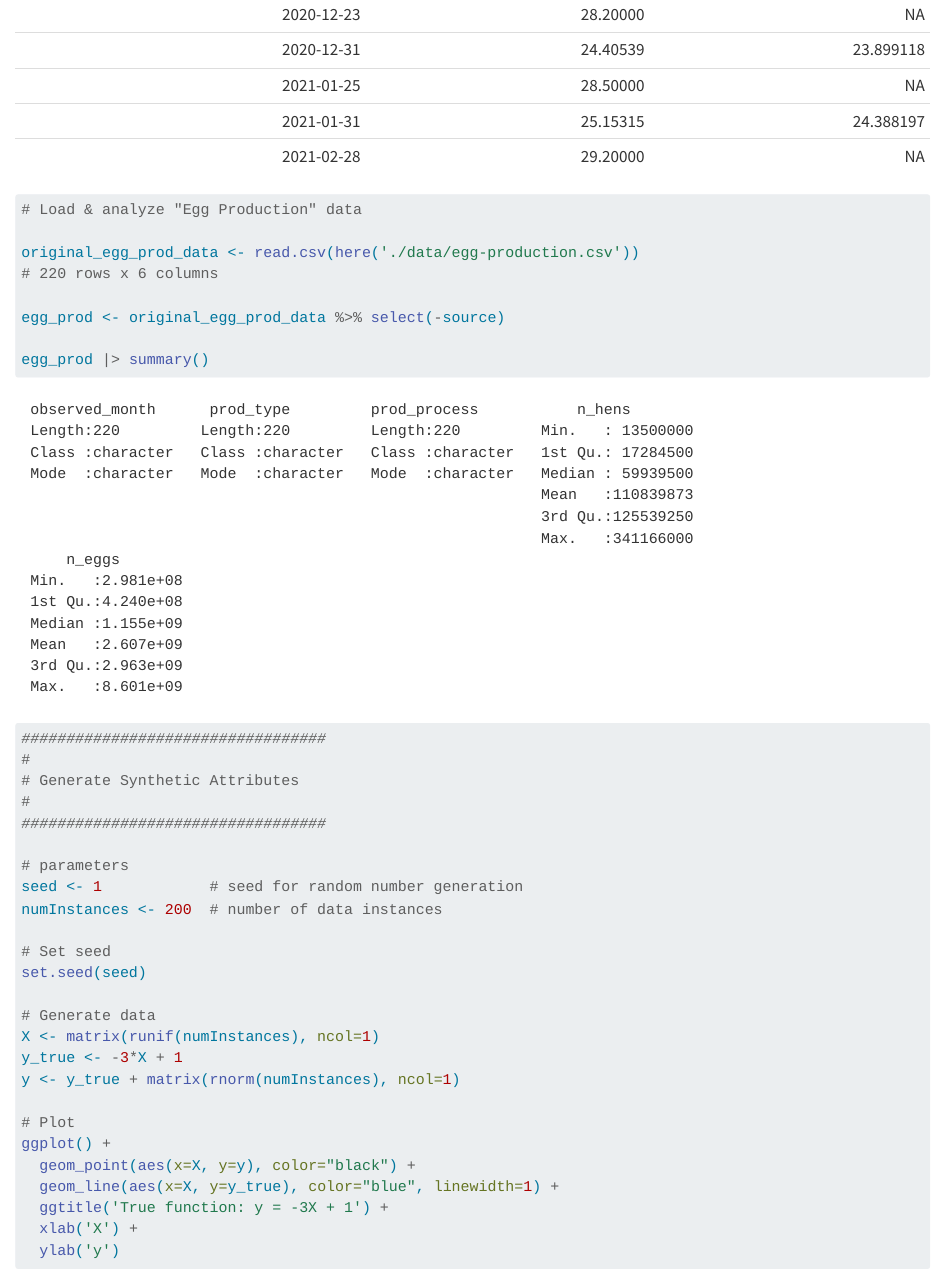
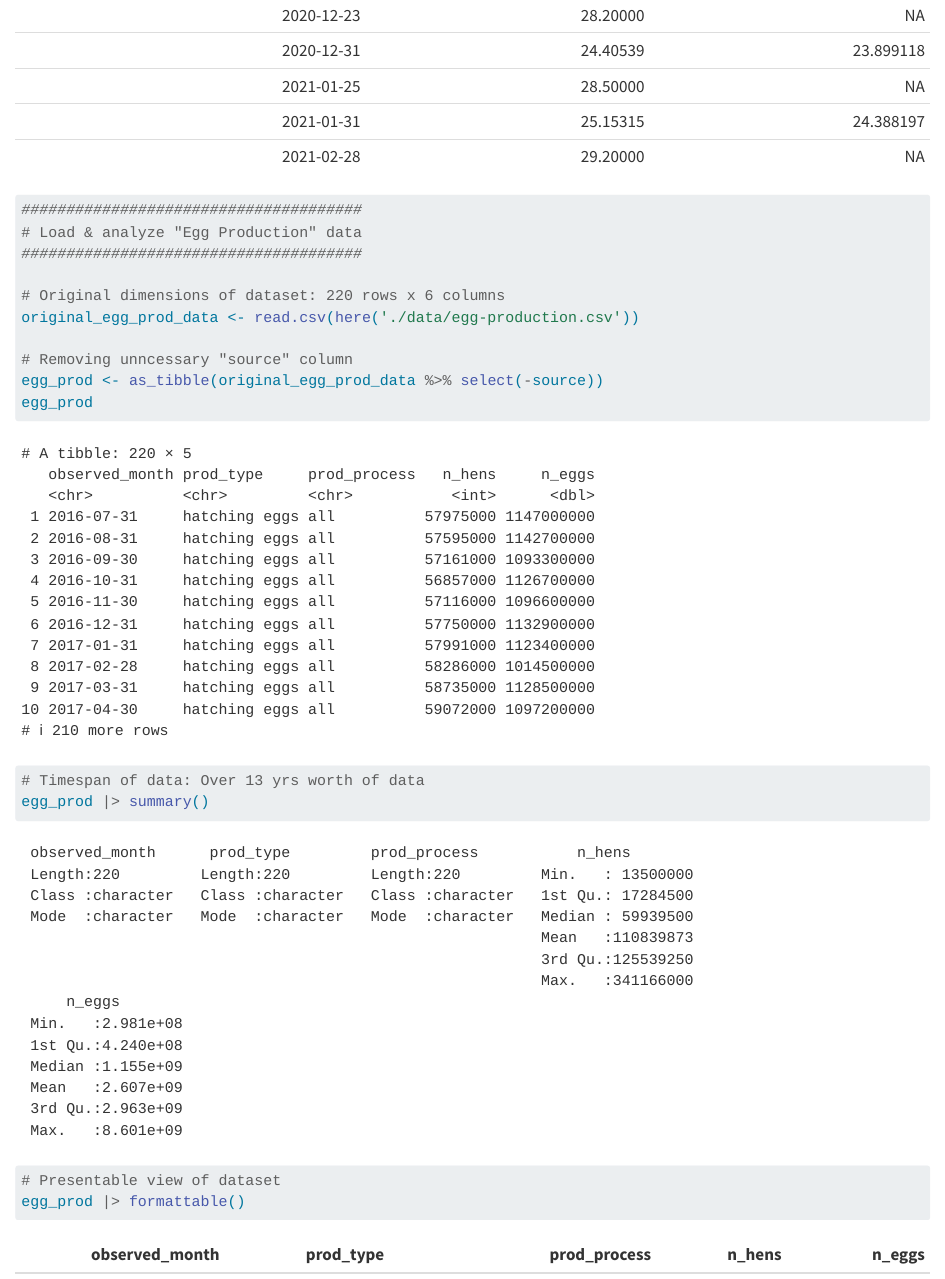
Before and after one commit to INFO-523-Exercises/exercise4-kendallbeaver, a Quarto document (homework4.qmd): the page in a window 1100 px wide, from 5700 px down before the commit and from 5780 px down after it, so that both start at the same text. Rendered offline with R 4.5, knitr and Pandoc in place of Quarto, with nearby package versions.

Commit message:
Loading & Analyzing 2 Datasets

````diff
--- a/homework4.qmd
+++ b/homework4.qmd
@@ -57,12 +59,18 @@
+# Load & analyze "Egg Production" data
+######################################
 
-# Load & analyze "Egg Production" data
+# Original dimensions of dataset: 220 rows x 6 columns
+original_egg_prod_data <- read.csv(here('./data/egg-production.csv'))
 
-original_egg_prod_data <- read.csv(here('./data/egg-production.csv'))
-# 220 rows x 6 columns
+# Removing unncessary "source" column
+egg_prod <- as_tibble(original_egg_prod_data %>% select(-source))
+egg_prod
 
-egg_prod <- original_egg_prod_data %>% select(-source)
+# Timespan of data: Over 13 yrs worth of data
+egg_prod |> summary()
 
-egg_prod |> summary()
+# Presentable view of dataset
+egg_prod |> formattable()
 ```
 
 ```{r}
````
Also changed, not shown: homework4.qmd (8 more changed lines).
